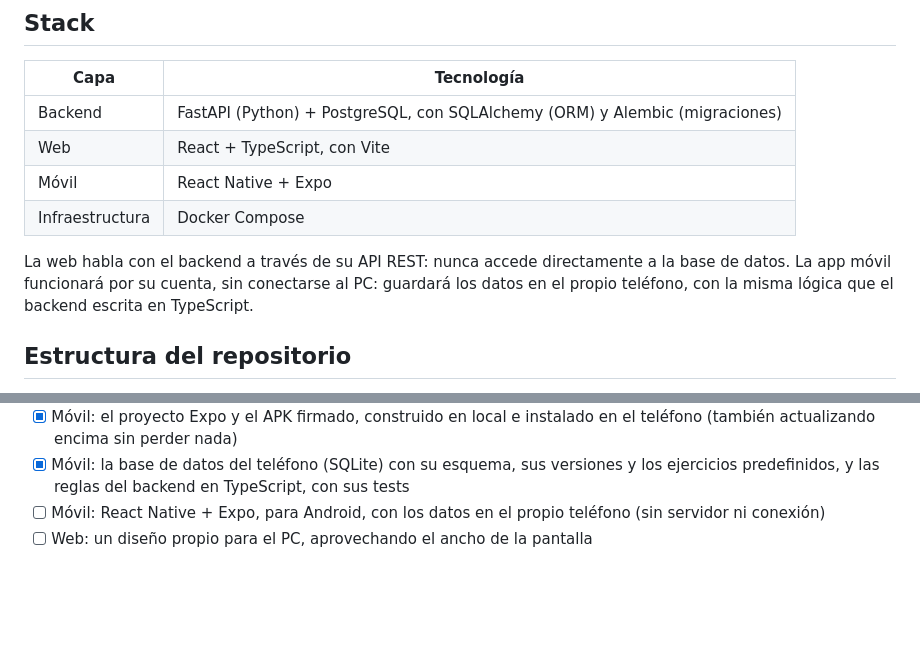
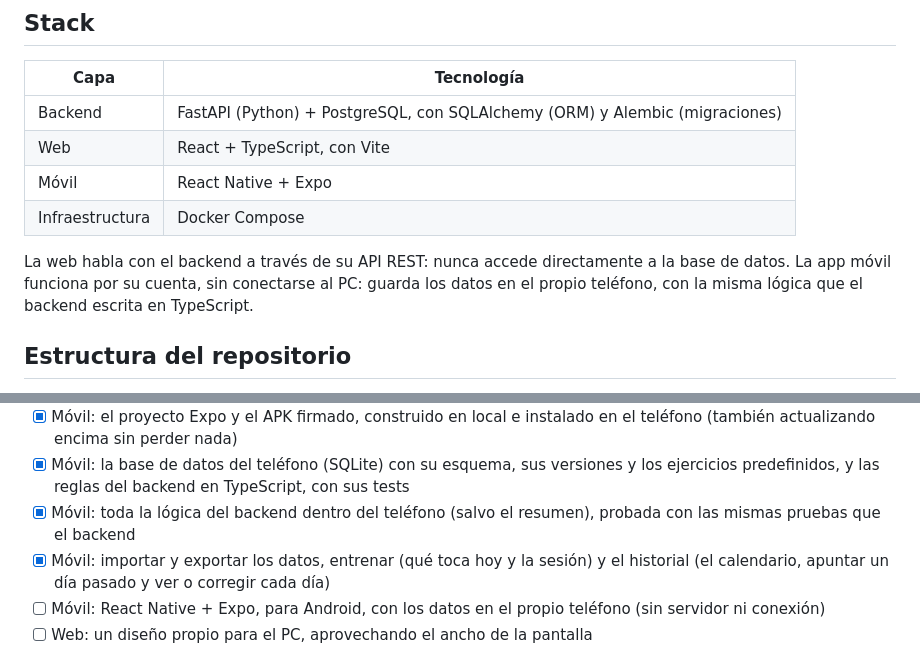
Before and after one commit to Danielrey99/training-life, a Markdown page: README.md, 2 parts joined by grey strips. Rendered like a GitHub page; blank space fills up the shorter version.

```diff
--- a/README.md
+++ b/README.md
@@ -11,7 +11,7 @@ App de entrenamiento de gimnasio para uso personal — pensada para sustituir el
 | Móvil | React Native + Expo |
 | Infraestructura | Docker Compose |
 
-La web habla con el backend a través de su API REST: nunca accede directamente a la base de datos. La app móvil funcionará por su cuenta, sin conectarse al PC: guardará los datos en el propio teléfono, con la misma lógica que el backend escrita en TypeScript.
+La web habla con el backend a través de su API REST: nunca accede directamente a la base de datos. La app móvil funciona por su cuenta, sin conectarse al PC: guarda los datos en el propio teléfono, con la misma lógica que el backend escrita en TypeScript.
 
 ## Estructura del repositorio
 
@@ -89,6 +89,8 @@ Con el proyecto ya repasado, **ahora toca** la **app móvil para Android** (ya e
 - [x] Repaso completo: código, tests, documentación y diseño
 - [x] Móvil: el proyecto Expo y el APK firmado, construido en local e instalado en el teléfono (también actualizando encima sin perder nada)
 - [x] Móvil: la base de datos del teléfono (SQLite) con su esquema, sus versiones y los ejercicios predefinidos, y las reglas del backend en TypeScript, con sus tests
+- [x] Móvil: toda la lógica del backend dentro del teléfono (salvo el resumen), probada con las mismas pruebas que el backend
+- [x] Móvil: importar y exportar los datos, entrenar (qué toca hoy y la sesión) y el historial (el calendario, apuntar un día pasado y ver o corregir cada día)
 - [ ] Móvil: React Native + Expo, para Android, con los datos en el propio teléfono (sin servidor ni conexión)
 - [ ] Web: un diseño propio para el PC, aprovechando el ancho de la pantalla
 
```
Also changed, not shown: mobile/README.md (+6 -2 lines).
